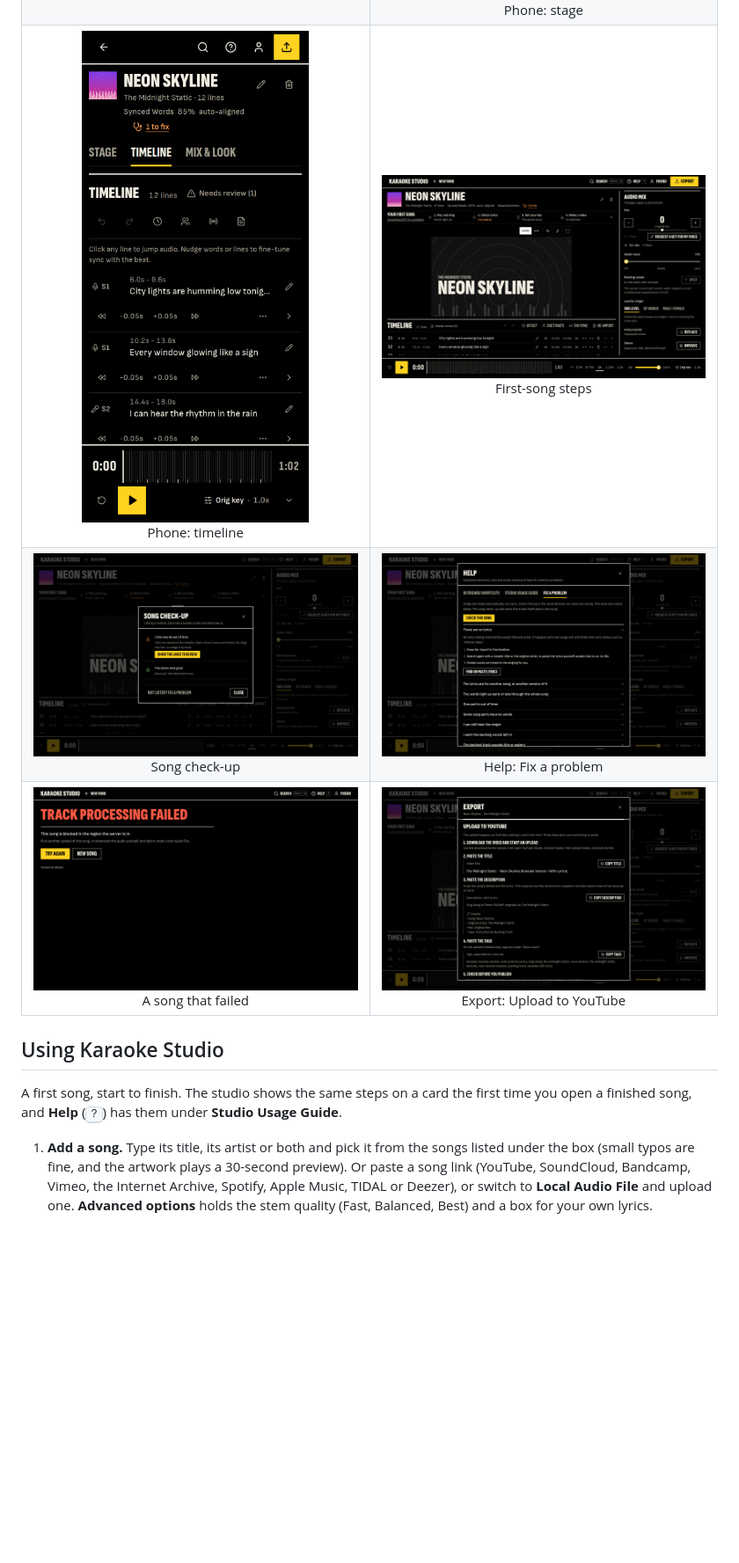
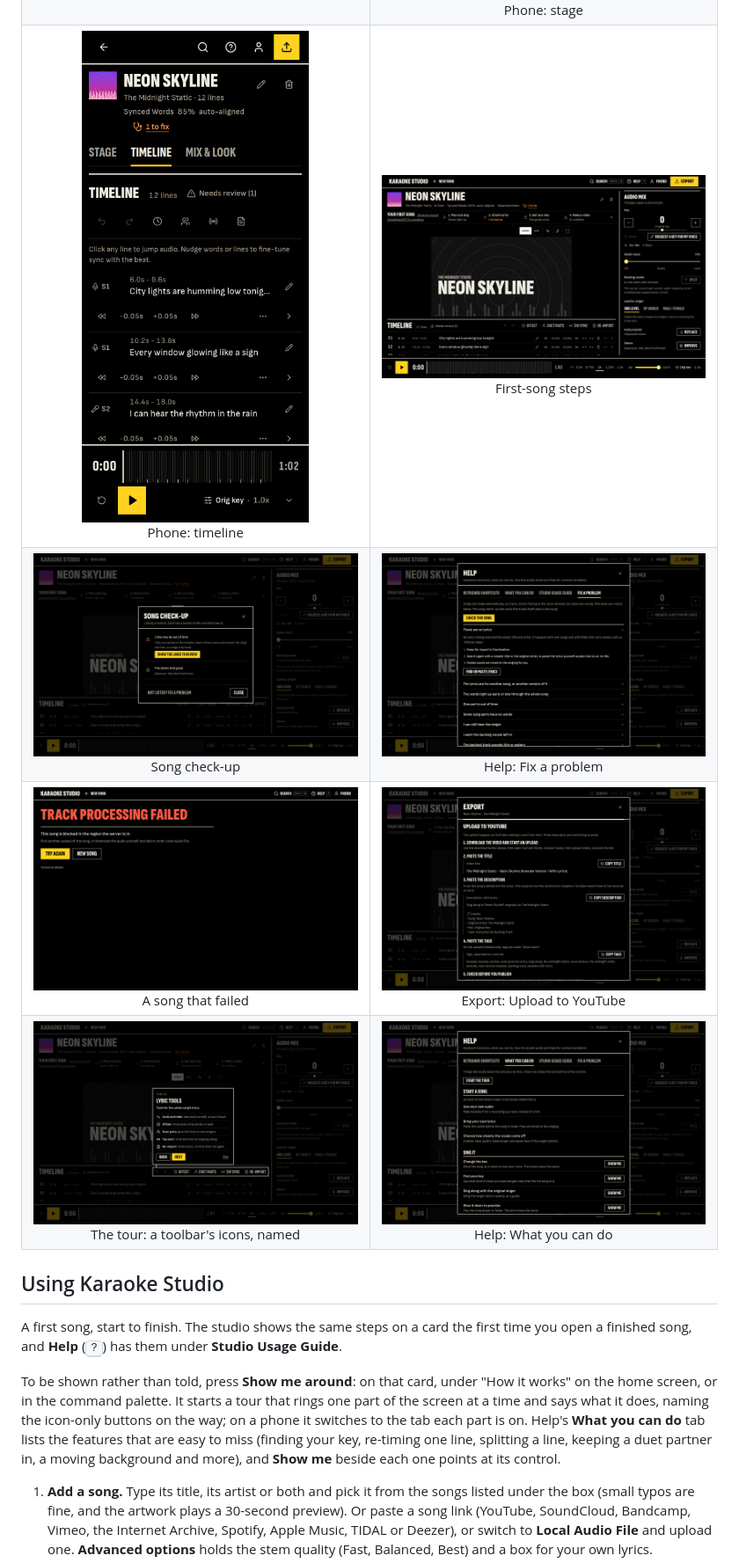
Before and after one commit to moseph333/karaoke-studio, a Markdown page: README.md, the part around the change. Shown at 88% size. Rendered like a GitHub page; pictures changed too: docs/screenshots/first-song.png, docs/screenshots/help-fix-a-problem.png, docs/screenshots/tour.png (added); blank space fills up the shorter version.

```diff
--- a/README.md
+++ b/README.md
@@ -27,10 +27,13 @@ Local-first web app that turns any song into karaoke: it splits the vocals from
 | ![Phone timeline](docs/screenshots/phone-timeline.png) <br> Phone: timeline | ![First-song steps](docs/screenshots/first-song.png) <br> First-song steps |
 | ![Song check-up](docs/screenshots/song-checkup.png) <br> Song check-up | ![Fix a problem in Help](docs/screenshots/help-fix-a-problem.png) <br> Help: Fix a problem |
 | ![A failed song](docs/screenshots/processing-failed.png) <br> A song that failed | ![Upload to YouTube steps](docs/screenshots/youtube-upload.png) <br> Export: Upload to YouTube |
+| ![The studio tour](docs/screenshots/tour.png) <br> The tour: a toolbar's icons, named | ![What you can do in Help](docs/screenshots/what-you-can-do.png) <br> Help: What you can do |
 
 ## Using Karaoke Studio
 
 A first song, start to finish. The studio shows the same steps on a card the first time you open a finished song, and **Help** (<kbd>?</kbd>) has them under **Studio Usage Guide**.
+
+To be shown rather than told, press **Show me around**: on that card, under "How it works" on the home screen, or in the command palette. It starts a tour that rings one part of the screen at a time and says what it does, naming the icon-only buttons on the way; on a phone it switches to the tab each part is on. Help's **What you can do** tab lists the features that are easy to miss (finding your key, re-timing one line, splitting a line, keeping a duet partner in, a moving background and more), and **Show me** beside each one points at its control.
 
 1. **Add a song.** Type its title, its artist or both and pick it from the songs listed under the box (small typos are fine, and the artwork plays a 30-second preview). Or paste a song link (YouTube, SoundCloud, Bandcamp, Vimeo, the Internet Archive, Spotify, Apple Music, TIDAL or Deezer), or switch to **Local Audio File** and upload one. **Advanced options** holds the stem quality (Fast, Balanced, Best) and a box for your own lyrics.
 2. **Wait a few minutes.** The screen shows the stage it is on and a time estimate. You can leave: the song keeps processing and waits in your library. Best quality on a CPU, and a server's first Balanced or Best song (it downloads its model once), take longer.
```
Also changed, not shown: CLAUDE.md (+3 -2 lines), docs/ARCHITECTURE.md (+8 -6 lines).
